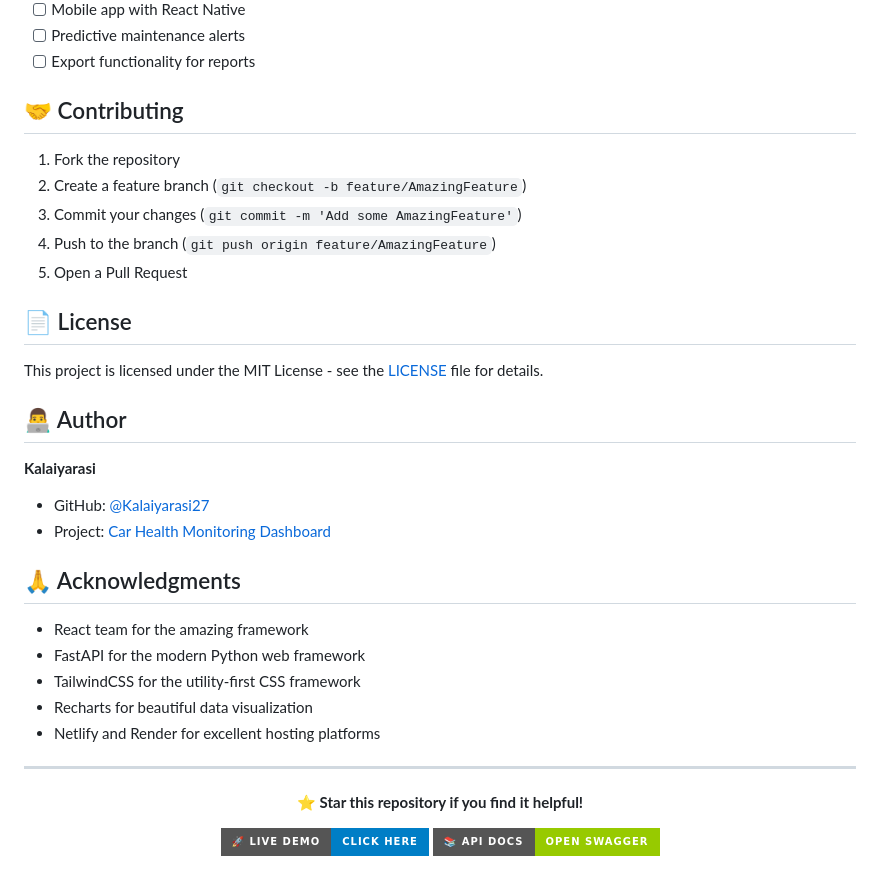
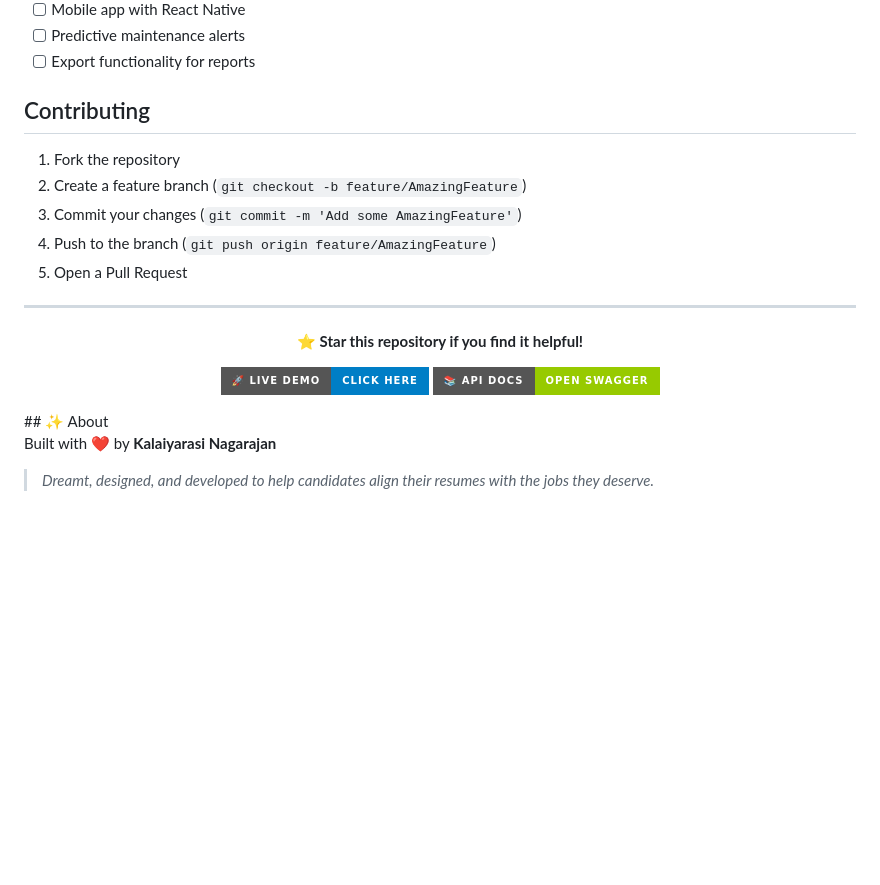
Before and after one commit to Kalaiyarasi27/car-health-backend, a Markdown page: README.md, the part around the change printed below. Rendered like a GitHub page; badges without logos; blank space fills up the shorter version.

```diff
--- a/README.md
+++ b/README.md
@@ -183,7 +183,7 @@ ALLOWED_ORIGINS=[
 - [ ] Predictive maintenance alerts
 - [ ] Export functionality for reports
 
-## 🤝 Contributing
+##  Contributing
 
 1. Fork the repository
 2. Create a feature branch (`git checkout -b feature/AmazingFeature`)
@@ -191,23 +191,7 @@ ALLOWED_ORIGINS=[
 4. Push to the branch (`git push origin feature/AmazingFeature`)
 5. Open a Pull Request
 
-## 📄 License
 
-This project is licensed under the MIT License - see the [LICENSE](LICENSE) file for details.
-
-## 👨‍💻 Author
-
-**Kalaiyarasi**
-- GitHub: [@Kalaiyarasi27](https://github.com/Kalaiyarasi27)
-- Project: [Car Health Monitoring Dashboard](https://github.com/Kalaiyarasi27/car-health-backend)
-
-## 🙏 Acknowledgments
-
-- React team for the amazing framework
-- FastAPI for the modern Python web framework
-- TailwindCSS for the utility-first CSS framework
-- Recharts for beautiful data visualization
-- Netlify and Render for excellent hosting platforms
 
 ---
 
@@ -219,3 +203,8 @@ This project is licensed under the MIT License - see the [LICENSE](LICENSE) file
 [![API Docs](https://img.shields.io/badge/📚_API_Docs-Open_Swagger-green?style=for-the-badge)](https://car-health-backend-4.onrender.com/docs)
 
 </div>
+## ✨ About
+
+Built with ❤️ by **Kalaiyarasi Nagarajan**
+
+> *Dreamt, designed, and developed to help candidates align their resumes with the jobs they deserve.*
```
Also changed, not shown: other parts of README.md (+6 -6 lines).
